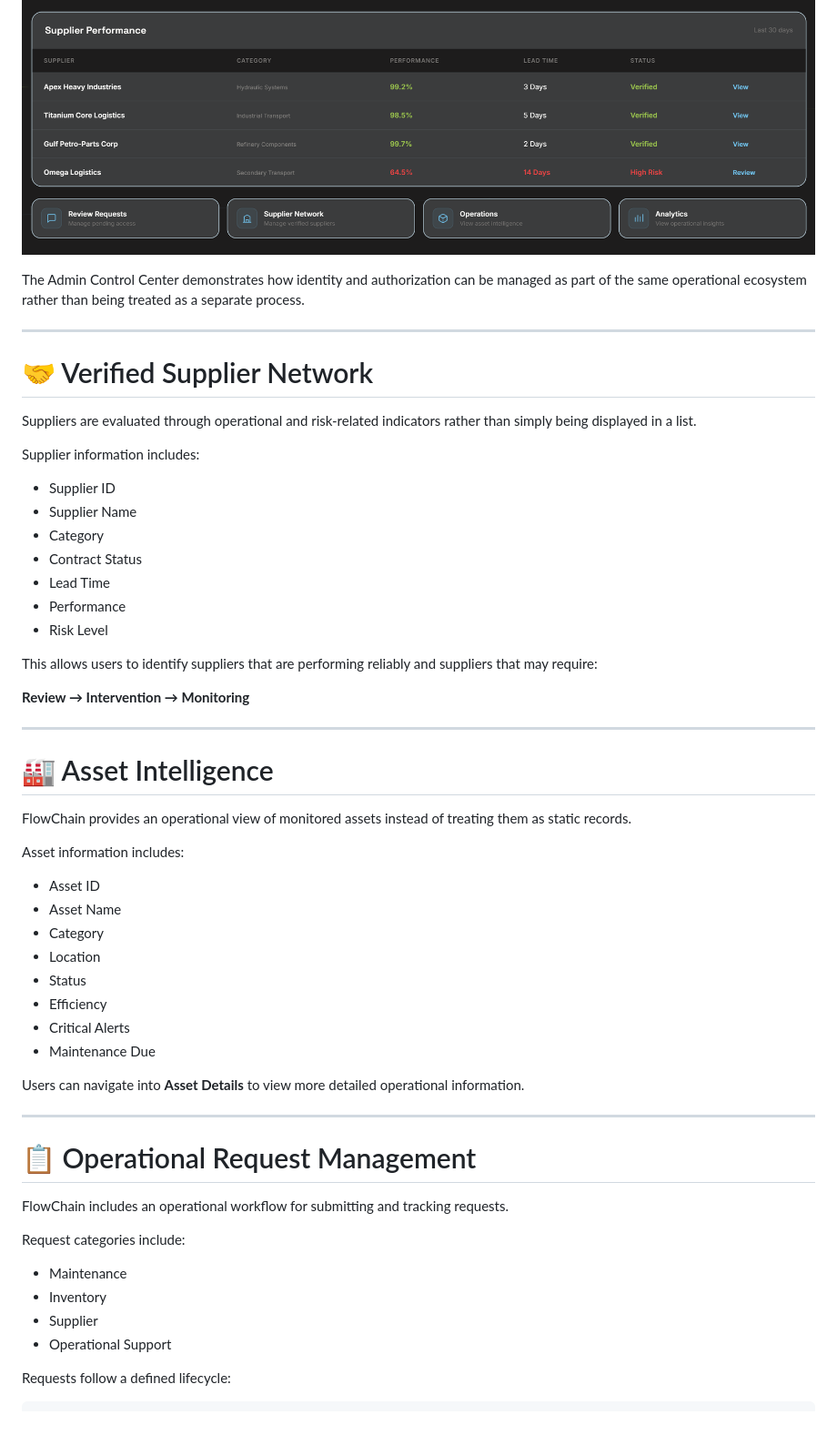
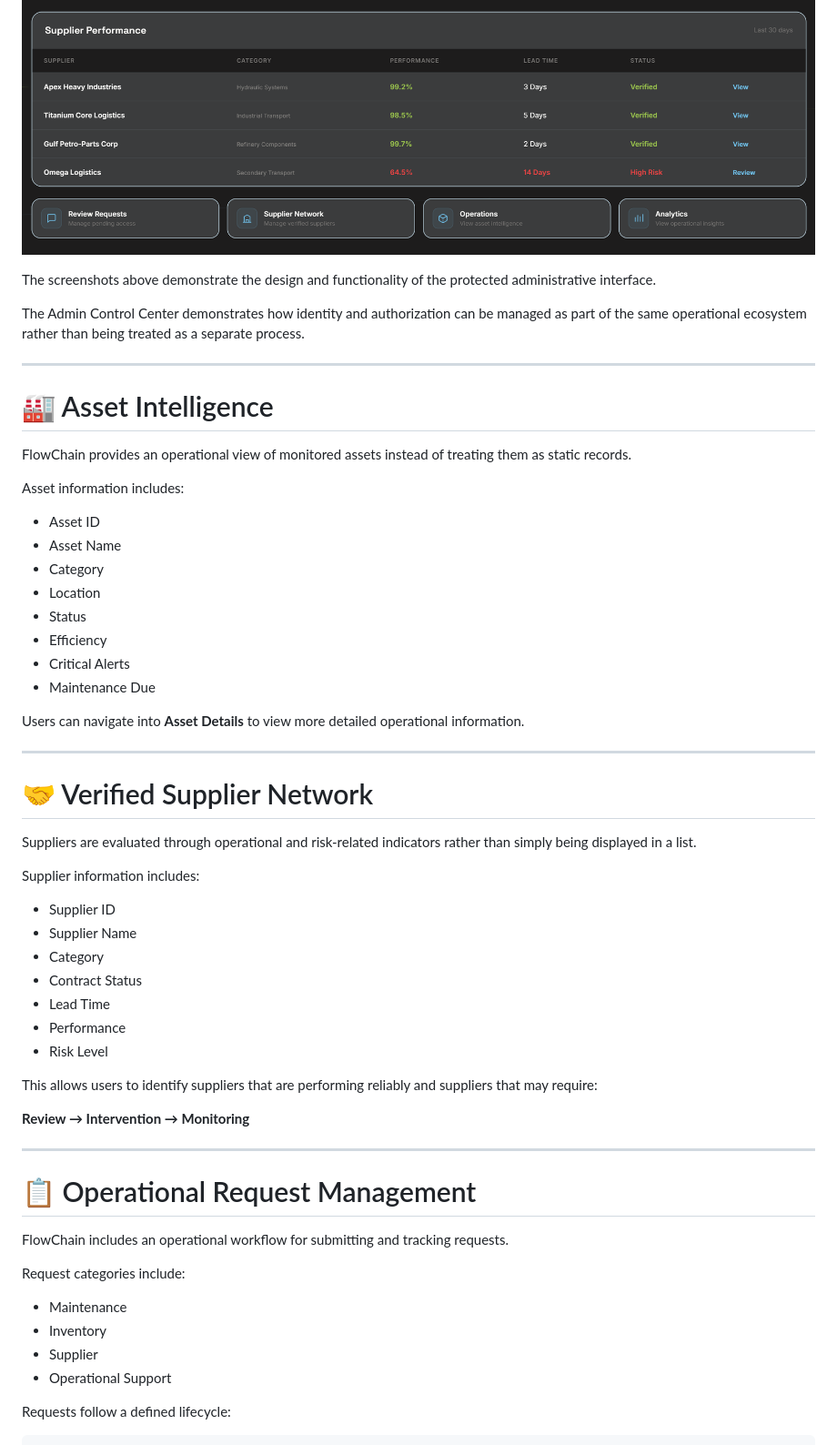
Before and after one commit to danalhazmi/FlowChain-Industrial-Operations-Supply-Chain-Intelligence, a Markdown page: README.md, the part around one of its changes. Shown at 91% size. Rendered like a GitHub page; blank space fills up the shorter version.

```diff
--- a/README.md
+++ b/README.md
@@ -185,7 +190,28 @@ It provides capabilities such as:
 
 ![Admin Access Management](screenshots/admin-access-management.png)
 
+The screenshots above demonstrate the design and functionality of the protected administrative interface.
+
 The Admin Control Center demonstrates how identity and authorization can be managed as part of the same operational ecosystem rather than being treated as a separate process.
+
+---
+
+# 🏭 Asset Intelligence
+
+FlowChain provides an operational view of monitored assets instead of treating them as static records.
+
+Asset information includes:
+
+- Asset ID
+- Asset Name
+- Category
+- Location
+- Status
+- Efficiency
+- Critical Alerts
+- Maintenance Due
+
+Users can navigate into **Asset Details** to view more detailed operational information.
 
 ---
 
@@ -195,36 +221,17 @@ Suppliers are evaluated through operational and risk-related indicators rather t
 
 Supplier information includes:
 
-* Supplier ID
-* Supplier Name
-* Category
-* Contract Status
-* Lead Time
-* Performance
-* Risk Level
+- Supplier ID
+- Supplier Name
+- Category
+- Contract Status
+- Lead Time
+- Performance
+- Risk Level
 
 This allows users to identify suppliers that are performing reliably and suppliers that may require:
 
 **Review → Intervention → Monitoring**
-
----
-
-# 🏭 Asset Intelligence
-
-FlowChain provides an operational view of monitored assets instead of treating them as static records.
-
-Asset information includes:
-
-* Asset ID
-* Asset Name
-* Category
-* Location
-* Status
-* Efficiency
-* Critical Alerts
-* Maintenance Due
-
-Users can navigate into **Asset Details** to view more detailed operational information.
 
 ---
 
@@ -234,10 +241,10 @@ FlowChain includes an operational workflow for submitting and tracking requests.
 
 Request categories include:
 
-* Maintenance
-* Inventory
-* Supplier
-* Operational Support
+- Maintenance
+- Inventory
+- Supplier
+- Operational Support
 
 Requests follow a defined lifecycle:
 
```
Also changed, not shown: other parts of README.md (+79 -169 lines).
